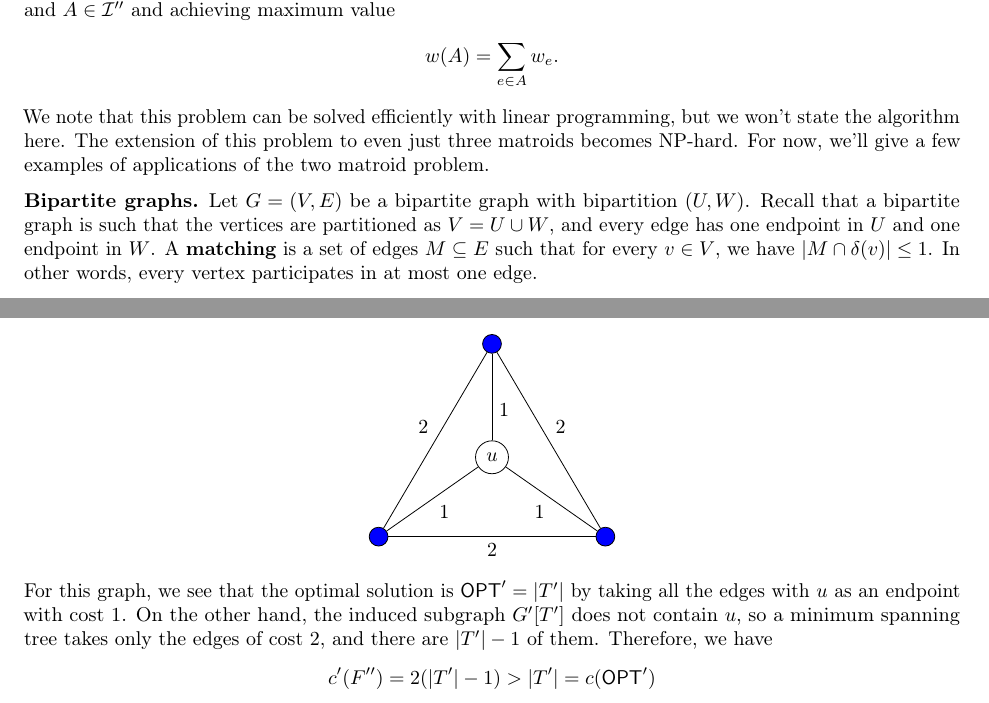
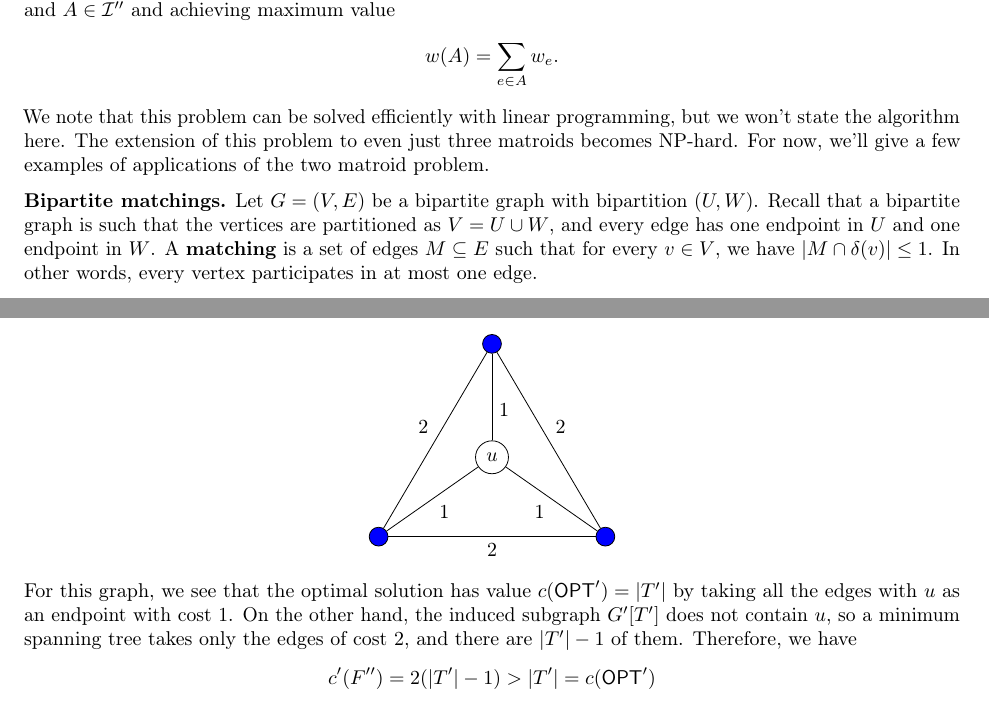
Before and after one commit to mltlee/Course-Notes, a LaTeX document (1231 - Winter 2023/CO 353 - Computational Discrete Optimization/co353.tex, which reads 1231 - Winter 2023/CO 353 - Computational Discrete Optimization/353chap04.tex, 1231 - Winter 2023/CO 353 - Computational Discrete Optimization/353chap05.tex): two parts of pages 18 and 22 of 23, joined at a grey line, cut so that both start at the same text. Compiled offline with pdfLaTeX.

Commit message:
Add clarifications

```diff
--- a/1231 - Winter 2023/CO 353 - Computational Discrete Optimization/353chap04.tex
+++ b/1231 - Winter 2023/CO 353 - Computational Discrete Optimization/353chap04.tex
@@ -215,7 +215,7 @@ but we won't state the algorithm here. The extension of this problem
 to even just three matroids becomes NP-hard. For now, we'll give a few
 examples of applications of the two matroid problem.
 
-{\bf Bipartite graphs.} Let $G = (V, E)$ be a bipartite graph with
+{\bf Bipartite matchings.} Let $G = (V, E)$ be a bipartite graph with
 bipartition $(U, W)$. Recall that a bipartite graph is such that
 the vertices are partitioned as $V = U \cup W$, and every edge has
 one endpoint in $U$ and one endpoint in $W$. A {\bf matching} is a set
--- a/1231 - Winter 2023/CO 353 - Computational Discrete Optimization/353chap05.tex
+++ b/1231 - Winter 2023/CO 353 - Computational Discrete Optimization/353chap05.tex
@@ -167,7 +167,7 @@ this graph below when $|T'| = 3$.
         \draw (2) -- (3) node[midway, below] {2};
     \end{tikzpicture}
 \end{center}\vspace{-0.25cm}
-For this graph, we see that the optimal solution is $\textsf{OPT}' =
+For this graph, we see that the optimal solution has value $c(\textsf{OPT}') =
 |T'|$ by taking all the edges with $u$ as an endpoint with cost $1$.
 On the other hand, the induced subgraph $G'[T']$ does not contain $u$,
 so a minimum spanning tree takes only the edges of cost $2$, and there are
```
Also changed, not shown: 1231 - Winter 2023/CO 353 - Computational Discrete Optimization/co353.pdf.
